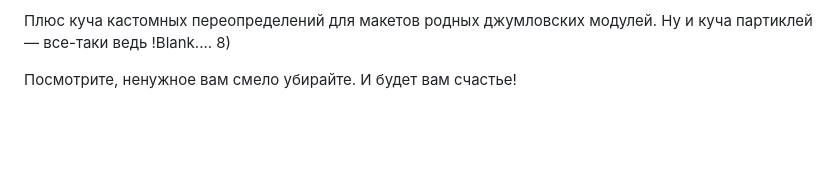
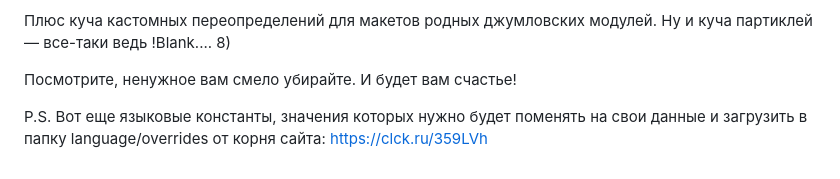
Before and after one commit to bsakhanov/wmarka, a Markdown page: README.md, the part around the change. Drawn GitHub-style; blank space fills up the shorter version.

```diff
--- a/README.md
+++ b/README.md
@@ -19,3 +19,5 @@ JCE Pro — профессиональный визуальный редакто
 Плюс куча кастомных переопределений для макетов родных джумловских модулей. Ну и куча партиклей — все-таки ведь !Blank....  8)
 
 Посмотрите, ненужное вам смело убирайте. И будет вам счастье!
+
+P.S. Вот еще языковые константы, значения которых нужно будет поменять на свои данные и загрузить в папку language/overrides от корня сайта: https://clck.ru/359LVh
```
